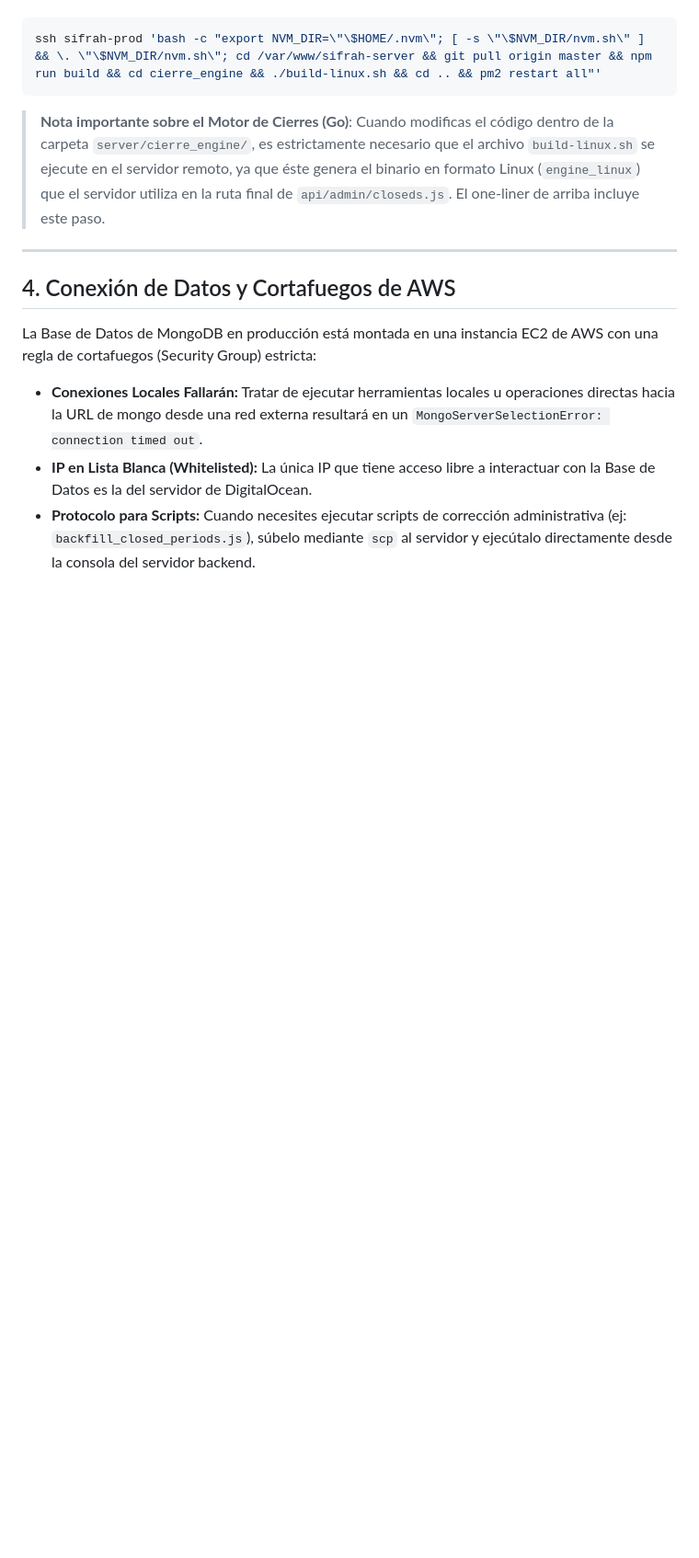
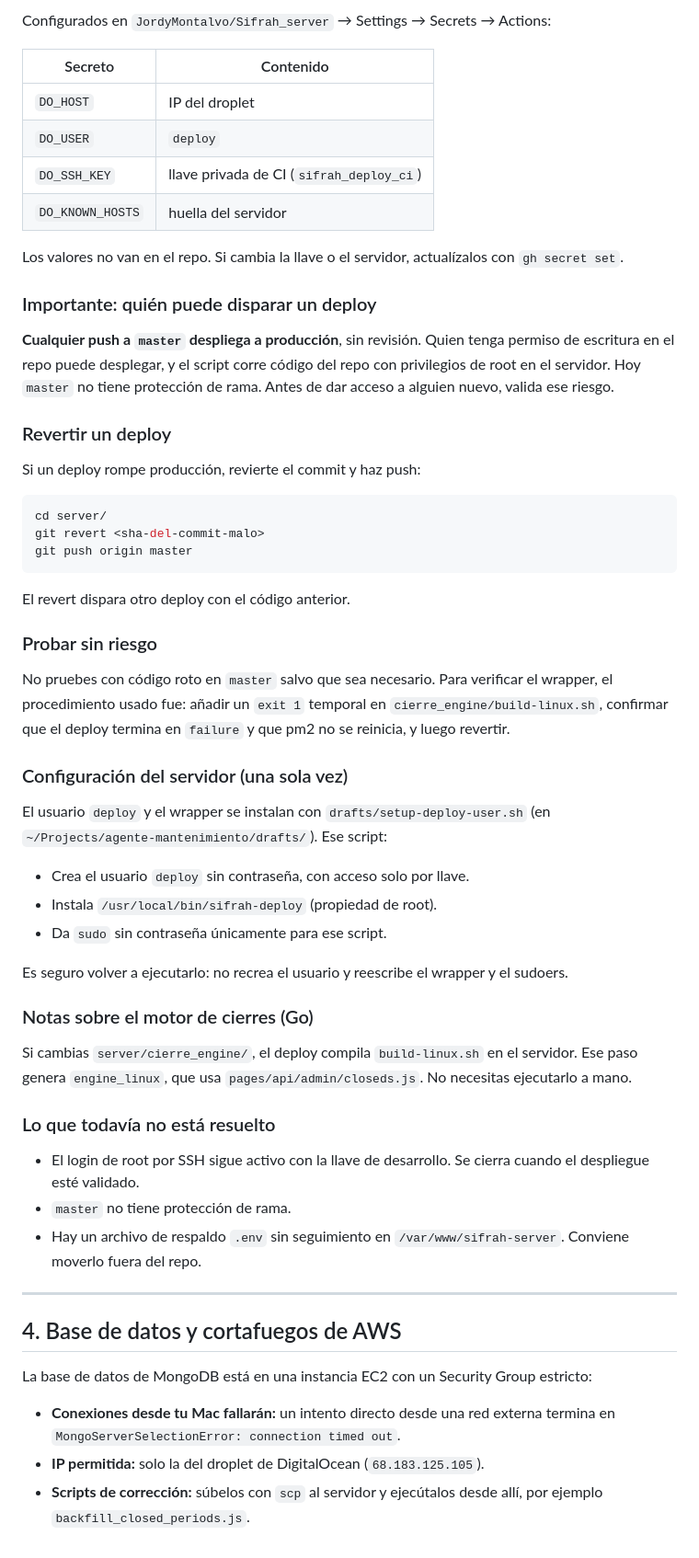
Before and after one commit to JordyMontalvo/documentationsifrah, a Markdown page: 04-devops-y-despliegues/DEPLOYMENT.md, the part around one of its changes. Shown at 92% size. Drawn GitHub-style; blank space fills up the shorter version.

````diff
--- a/04-devops-y-despliegues/DEPLOYMENT.md
+++ b/04-devops-y-despliegues/DEPLOYMENT.md
@@ -71,15 +76,60 @@ Este comando hace lo siguiente:
+Configurados en `JordyMontalvo/Sifrah_server` → Settings → Secrets → Actions:
+
+| Secreto | Contenido |
+|---|---|
+| `DO_HOST` | IP del droplet |
+| `DO_USER` | `deploy` |
+| `DO_SSH_KEY` | llave privada de CI (`sifrah_deploy_ci`) |
+| `DO_KNOWN_HOSTS` | huella del servidor |
+
+Los valores no van en el repo. Si cambia la llave o el servidor, actualízalos con `gh secret set`.
+
+### Importante: quién puede disparar un deploy
+
+**Cualquier push a `master` despliega a producción**, sin revisión. Quien tenga permiso de escritura en el repo puede desplegar, y el script corre código del repo con privilegios de root en el servidor. Hoy `master` no tiene protección de rama. Antes de dar acceso a alguien nuevo, valida ese riesgo.
+
+### Revertir un deploy
+
+Si un deploy rompe producción, revierte el commit y haz push:
+
 ```bash
-ssh sifrah-prod 'bash -c "export NVM_DIR=\"\$HOME/.nvm\"; [ -s \"\$NVM_DIR/nvm.sh\" ] && \. \"\$NVM_DIR/nvm.sh\"; cd /var/www/sifrah-server && git pull origin master && npm run build && cd cierre_engine && ./build-linux.sh && cd .. && pm2 restart all"'
+cd server/
+git revert <sha-del-commit-malo>
+git push origin master
 ```
 
-> **Nota importante sobre el Motor de Cierres (Go)**:
-> Cuando modificas el código dentro de la carpeta `server/cierre_engine/`, es estrictamente necesario que el archivo `build-linux.sh` se ejecute en el servidor remoto, ya que éste genera el binario en formato Linux (`engine_linux`) que el servidor utiliza en la ruta final de `api/admin/closeds.js`. El one-liner de arriba incluye este paso.
+El revert dispara otro deploy con el código anterior.
+
+### Probar sin riesgo
+
+No pruebes con código roto en `master` salvo que sea necesario. Para verificar el wrapper, el procedimiento usado fue: añadir un `exit 1` temporal en `cierre_engine/build-linux.sh`, confirmar que el deploy termina en `failure` y que pm2 no se reinicia, y luego revertir.
+
+### Configuración del servidor (una sola vez)
+
+El usuario `deploy` y el wrapper se instalan con `drafts/setup-deploy-user.sh` (en `~/Projects/agente-mantenimiento/drafts/`). Ese script:
+
+- Crea el usuario `deploy` sin contraseña, con acceso solo por llave.
+- Instala `/usr/local/bin/sifrah-deploy` (propiedad de root).
+- Da `sudo` sin contraseña únicamente para ese script.
+
+Es seguro volver a ejecutarlo: no recrea el usuario y reescribe el wrapper y el sudoers.
+
+### Notas sobre el motor de cierres (Go)
+
+Si cambias `server/cierre_engine/`, el deploy compila `build-linux.sh` en el servidor. Ese paso genera `engine_linux`, que usa `pages/api/admin/closeds.js`. No necesitas ejecutarlo a mano.
+
+### Lo que todavía no está resuelto
+
+- El login de root por SSH sigue activo con la llave de desarrollo. Se cierra cuando el despliegue esté validado.
+- `master` no tiene protección de rama.
+- Hay un archivo de respaldo `.env` sin seguimiento en `/var/www/sifrah-server`. Conviene moverlo fuera del repo.
 
 ---
 
-## 4. Conexión de Datos y Cortafuegos de AWS
-La Base de Datos de MongoDB en producción está montada en una instancia EC2 de AWS con una regla de cortafuegos (Security Group) estricta:
+## 4. Base de datos y cortafuegos de AWS
 
-- **Conexiones Locales Fallarán:** Tratar de ejecutar herramientas locales u operaciones directas hacia la URL de mongo desde una red externa resultará en un `MongoServerSelectionError: connection timed out`.
-- **IP en Lista Blanca (Whitelisted):** La única IP que tiene acceso libre a interactuar con la Base de Datos es la del servidor de DigitalOcean.
-- **Protocolo para Scripts:** Cuando necesites ejecutar scripts de corrección administrativa (ej: `backfill_closed_periods.js`), súbelo mediante `scp` al servidor y ejecútalo directamente desde la consola del servidor backend.
+La base de datos de MongoDB está en una instancia EC2 con un Security Group estricto:
+
+- **Conexiones desde tu Mac fallarán:** un intento directo desde una red externa termina en `MongoServerSelectionError: connection timed out`.
+- **IP permitida:** solo la del droplet de DigitalOcean (`68.183.125.105`).
+- **Scripts de corrección:** súbelos con `scp` al servidor y ejecútalos desde allí, por ejemplo `backfill_closed_periods.js`.
````
Also changed, not shown: other parts of 04-devops-y-despliegues/DEPLOYMENT.md (+42 -37 lines).
